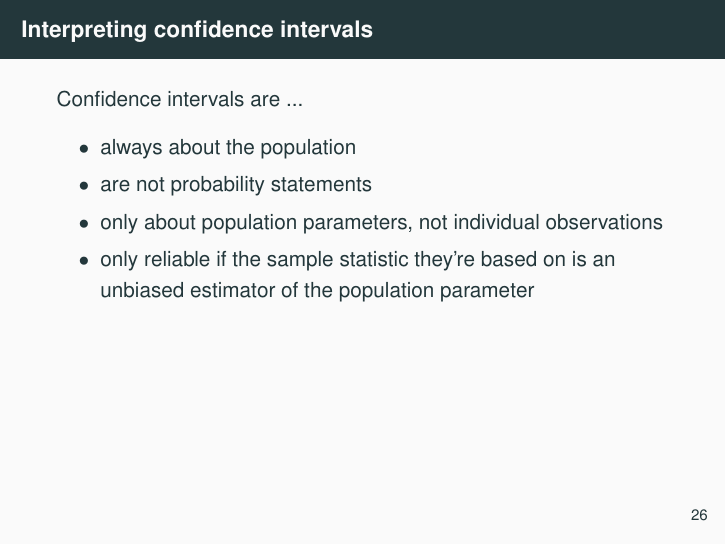
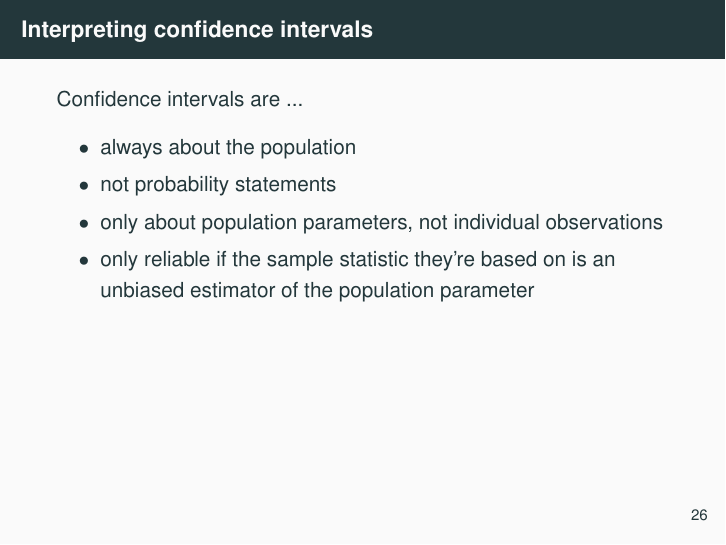
Before and after one commit to OpenIntroStat/openintro-statistics-slides, LaTeX slides (Chp 5/chp5.tex, which reads Chp 5/5-2_ci_prop/5-2_ci_prop.tex): page 44 of 101. Compiled offline with pdfLaTeX.

Commit message:
Update 5-2_ci_prop.tex

```diff
--- a/Chp 5/5-2_ci_prop/5-2_ci_prop.tex
+++ b/Chp 5/5-2_ci_prop/5-2_ci_prop.tex
@@ -213,7 +213,7 @@ Confidence intervals are ...
 
 \item always about the population
 
-\item are not probability statements
+\item not probability statements
 
 \item only about population parameters, not individual observations
 
```
